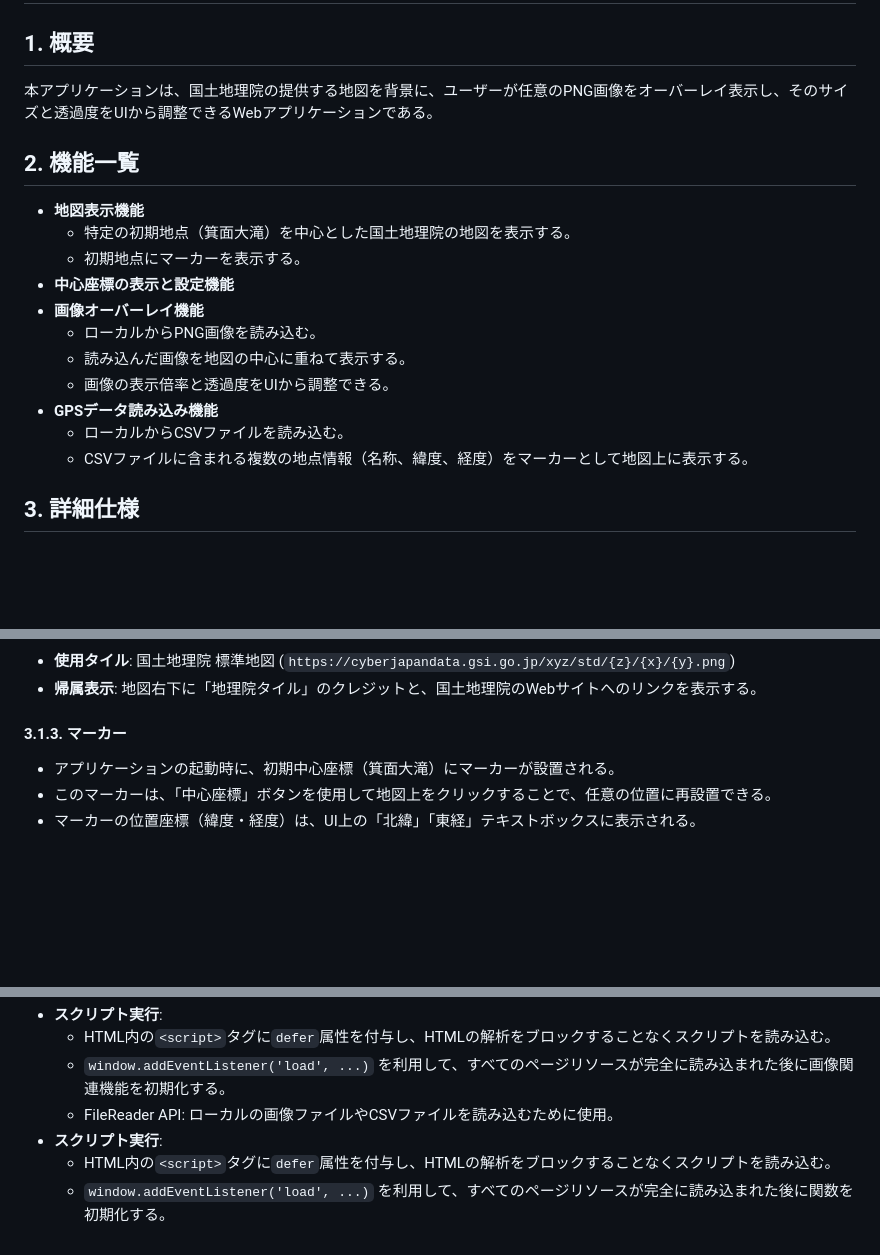
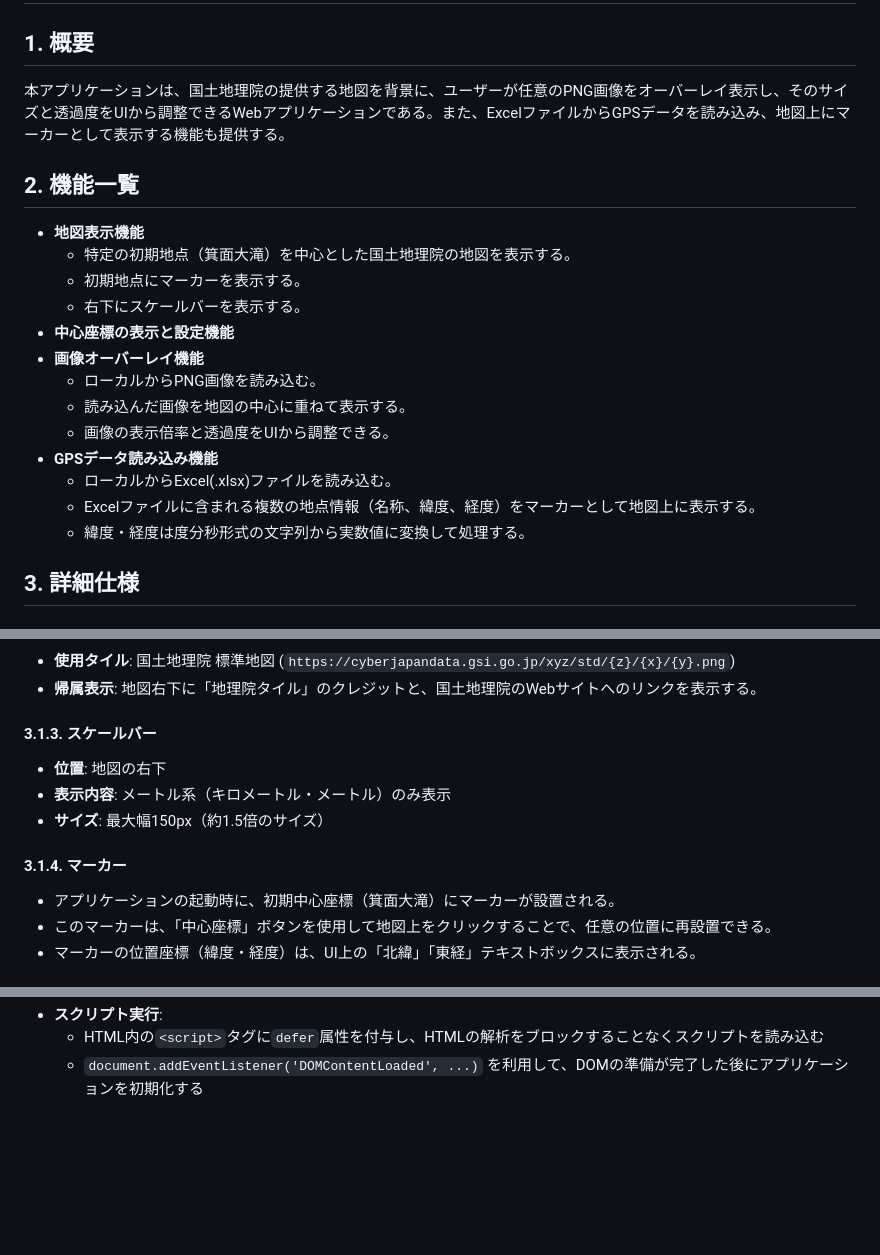
Before and after one commit to sato4app/GSImap, a Markdown page: funcspec.md, 3 parts joined by grey strips. GitHub-like rendering; blank space fills up the shorter version.

```diff
--- a/funcspec.md
+++ b/funcspec.md
@@ -2,21 +2,23 @@
 
 ## 1. 概要
 
-本アプリケーションは、国土地理院の提供する地図を背景に、ユーザーが任意のPNG画像をオーバーレイ表示し、そのサイズと透過度をUIから調整できるWebアプリケーションである。
+本アプリケーションは、国土地理院の提供する地図を背景に、ユーザーが任意のPNG画像をオーバーレイ表示し、そのサイズと透過度をUIから調整できるWebアプリケーションである。また、ExcelファイルからGPSデータを読み込み、地図上にマーカーとして表示する機能も提供する。
 
 ## 2. 機能一覧
 
 - **地図表示機能**
   - 特定の初期地点（箕面大滝）を中心とした国土地理院の地図を表示する。
   - 初期地点にマーカーを表示する。
+  - 右下にスケールバーを表示する。
 - **中心座標の表示と設定機能**
 - **画像オーバーレイ機能**
   - ローカルからPNG画像を読み込む。
   - 読み込んだ画像を地図の中心に重ねて表示する。
   - 画像の表示倍率と透過度をUIから調整できる。
 - **GPSデータ読み込み機能**
-  - ローカルからCSVファイルを読み込む。
-  - CSVファイルに含まれる複数の地点情報（名称、緯度、経度）をマーカーとして地図上に表示する。
+  - ローカルからExcel(.xlsx)ファイルを読み込む。
+  - Excelファイルに含まれる複数の地点情報（名称、緯度、経度）をマーカーとして地図上に表示する。
+  - 緯度・経度は度分秒形式の文字列から実数値に変換して処理する。
 
 ## 3. 詳細仕様
 
@@ -32,7 +34,13 @@
 - **使用タイル**: 国土地理院 標準地図 (`https://cyberjapandata.gsi.go.jp/xyz/std/{z}/{x}/{y}.png`)
 - **帰属表示**: 地図右下に「地理院タイル」のクレジットと、国土地理院のWebサイトへのリンクを表示する。
 
-#### 3.1.3. マーカー
+#### 3.1.3. スケールバー
+
+- **位置**: 地図の右下
+- **表示内容**: メートル系（キロメートル・メートル）のみ表示
+- **サイズ**: 最大幅150px（約1.5倍のサイズ）
+
+#### 3.1.4. マーカー
 
 - アプリケーションの起動時に、初期中心座標（箕面大滝）にマーカーが設置される。
 - このマーカーは、「中心座標」ボタンを使用して地図上をクリックすることで、任意の位置に再設置できる。
@@ -148,7 +177,3 @@
 - **スクリプト実行**:
-  - HTML内の`<script>`タグに`defer`属性を付与し、HTMLの解析をブロックすることなくスクリプトを読み込む。
-  - `window.addEventListener('load', ...)` を利用して、すべてのページリソースが完全に読み込まれた後に画像関連機能を初期化する。
-  - FileReader API: ローカルの画像ファイルやCSVファイルを読み込むために使用。
-- **スクリプト実行**:
-  - HTML内の`<script>`タグに`defer`属性を付与し、HTMLの解析をブロックすることなくスクリプトを読み込む。
-  - `window.addEventListener('load', ...)` を利用して、すべてのページリソースが完全に読み込まれた後に関数を初期化する。
+  - HTML内の`<script>`タグに`defer`属性を付与し、HTMLの解析をブロックすることなくスクリプトを読み込む
+  - `document.addEventListener('DOMContentLoaded', ...)` を利用して、DOMの準備が完了した後にアプリケーションを初期化する
```
Also changed, not shown: other parts of funcspec.md (+47 -26 lines).
